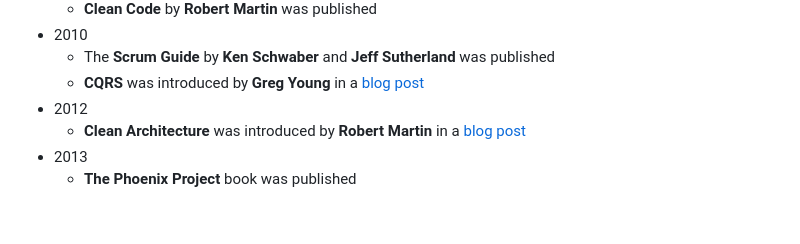
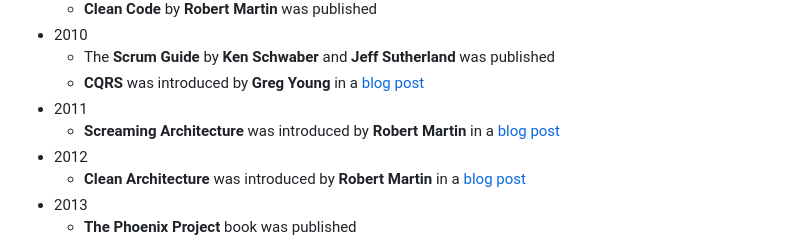
Before and after one commit to StephenLingham/notes, a Markdown page: software-development-ideas-timeline.md, the part around the change. Rendered like a GitHub page; blank space fills up the shorter version.

Commit message:
Updated concepts and ideas timeline

```diff
--- a/software-development-ideas-timeline.md
+++ b/software-development-ideas-timeline.md
@@ -23,6 +23,8 @@
 - 2010
   - The **Scrum Guide** by **Ken Schwaber** and **Jeff Sutherland** was published
   - **CQRS** was introduced by **Greg Young** in a [blog post](https://web.archive.org/web/20211124134459/http://codebetter.com/gregyoung/2010/02/16/cqrs-task-based-uis-event-sourcing-agh/)
+- 2011
+  - **Screaming Architecture** was introduced by **Robert Martin** in a [blog post](https://blog.cleancoder.com/uncle-bob/2011/09/30/Screaming-Architecture.html)
 - 2012
   - **Clean Architecture** was introduced by **Robert Martin** in a [blog post](https://blog.cleancoder.com/uncle-bob/2012/08/13/the-clean-architecture.html)
 - 2013
```
Also changed, not shown: concepts.md (+3 -0 lines), images/screaming-architecture.png (added).
